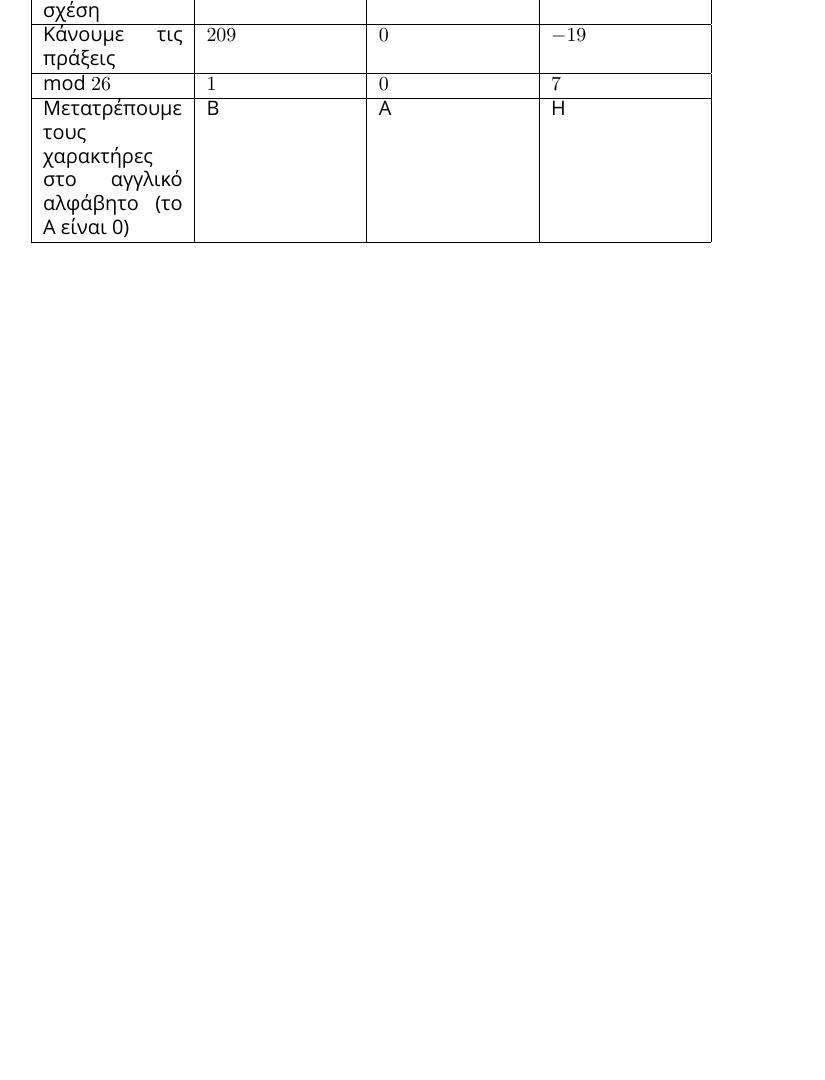
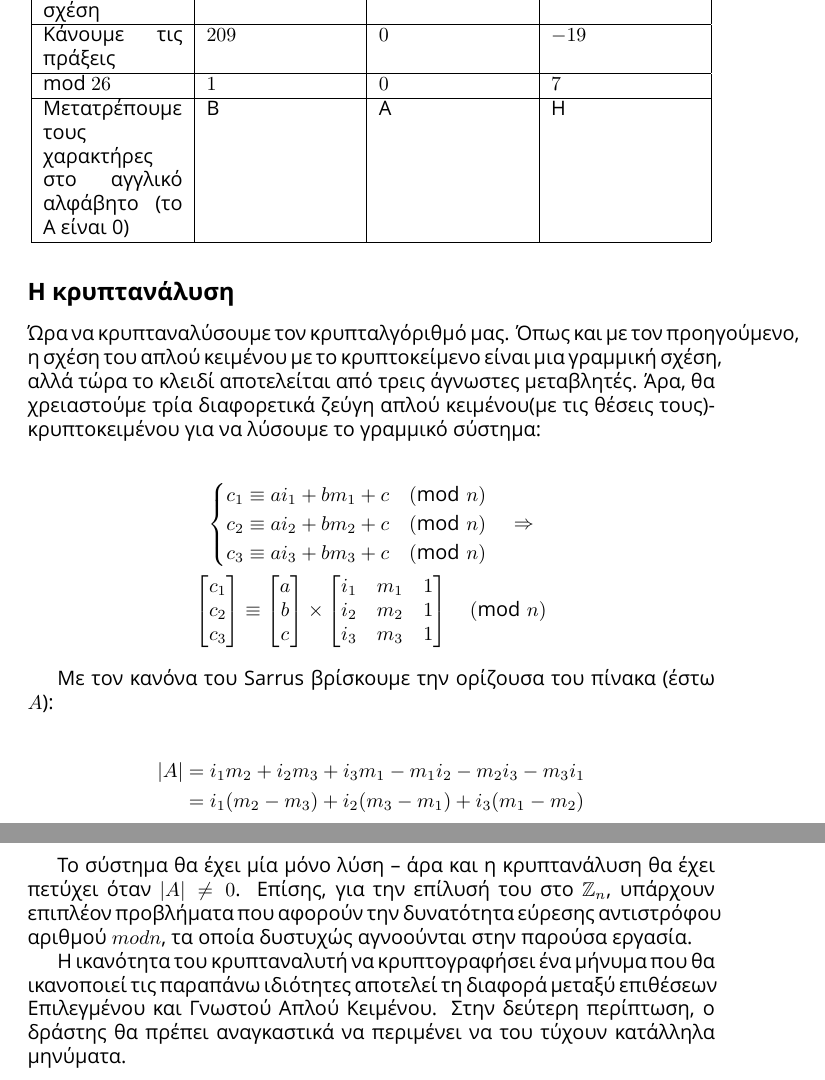
Before and after one commit to teo-tsirpanis/uom, a LaTeX problem sheet (s7/cryptography/exercise2.tex): part of page 6 of 6 before the commit and two parts of pages 6 and 7 of 7 after it, the two joined at a grey line, cut so that both start at the same text, the shorter picture padded with empty space. Compiled offline with XeLaTeX; a missing font is replaced by an installed copy or a similar font.

Commit message:
Finish Cryptography's second assignment.

```diff
--- a/s7/cryptography/exercise2.tex
+++ b/s7/cryptography/exercise2.tex
@@ -208,4 +210,40 @@ mod $26$ & $1$ & $0$ & $7$ \\
 \hline
 \end{longtable}
 
+\subsection*{Η κρυπτανάλυση}
+
+Ώρα να κρυπταναλύσουμε τον κρυπταλγόριθμό μας. Όπως και με τον προηγούμενο, η σχέση του απλού κειμένου με το κρυπτοκείμενο είναι μια γραμμική σχέση, αλλά τώρα το κλειδί αποτελείται από τρεις άγνωστες μεταβλητές. Άρα, θα χρειαστούμε τρία διαφορετικά ζεύγη απλού κειμένου(με τις θέσεις τους)-κρυπτοκειμένου για να λύσουμε το γραμμικό σύστημα:
+
+\begin{gather*}
+\begin{cases}
+c_1 \equiv ai_1 + bm_1 + c \pmod n \\
+c_2 \equiv ai_2 + bm_2 + c \pmod n \\
+c_3 \equiv ai_3 + bm_3 + c \pmod n
+\end{cases} \Rightarrow \\
+\begin{bmatrix}
+c_1 \\ c_2 \\ c_3
+\end{bmatrix}
+\equiv
+\begin{bmatrix}
+a \\ b \\ c
+\end{bmatrix}
+\times
+\begin{bmatrix}
+i_1 & m_1 & 1 \\
+i_2 & m_2 & 1 \\
+i_3 & m_3 & 1
+\end{bmatrix} \pmod n
+\end{gather*}
+
+Με τον κανόνα του Sarrus βρίσκουμε την ορίζουσα του πίνακα (έστω $A$):
+
+\begin{align*}
+|A| &= i_1m_2 + i_2m_3 + i_3m_1 - m_1i_2 - m_2i_3 - m_3i_1 \\
+&= i_1(m_2 - m_3) + i_2(m_3 - m_1) + i_3(m_1 - m_2)
+\end{align*}
+
+Το σύστημα θα έχει μία μόνο λύση -- άρα και η κρυπτανάλυση θα έχει πετύχει όταν $|A| \ne 0$. Επίσης, για την επίλυσή του στο $\mathbb{Z}_n$, υπάρχουν επιπλέον προβλήματα που αφορούν την δυνατότητα εύρεσης αντιστρόφου αριθμού $mod n$, τα οποία δυστυχώς αγνοούνται στην παρούσα εργασία.
+
+Η ικανότητα του κρυπταναλυτή να κρυπτογραφήσει ένα μήνυμα που θα ικανοποιεί τις παραπάνω ιδιότητες αποτελεί τη διαφορά μεταξύ επιθέσεων Επιλεγμένου και Γνωστού Απλού Κειμένου. Στην δεύτερη περίπτωση, ο δράστης θα πρέπει αναγκαστικά να περιμένει να του τύχουν κατάλληλα μηνύματα.
+
 \end{document}
```
Also changed, not shown: s7/cryptography/exercise2.tex (4 more changed lines).
